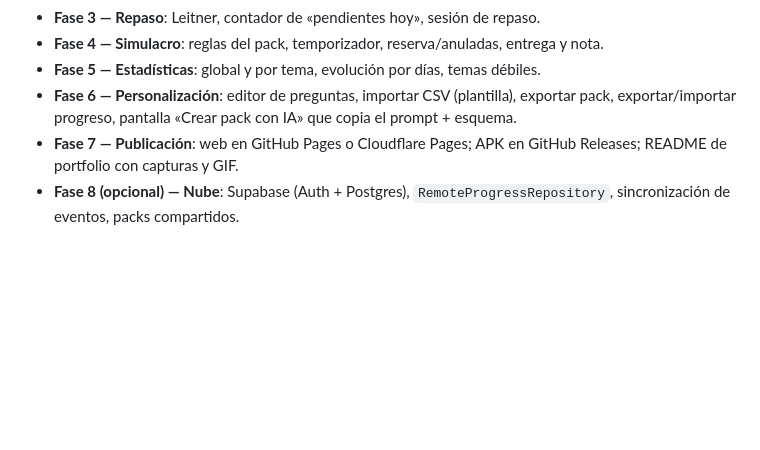
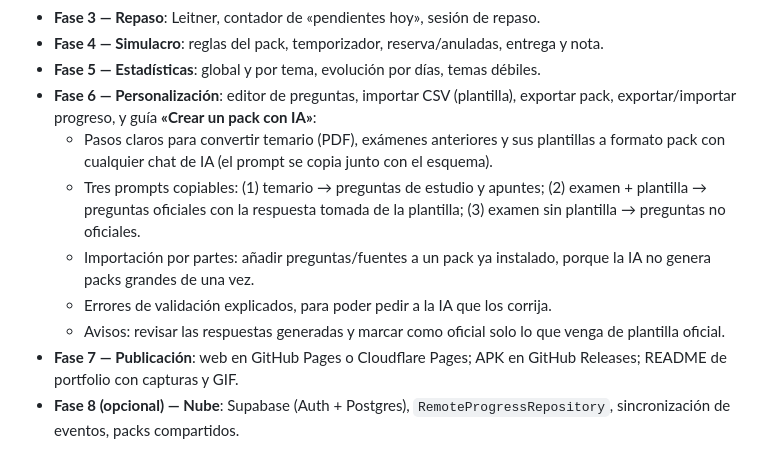
Before and after one commit to LeslieGV25/estudio-app, a Markdown page: CLAUDE.md, the part around the change. Rendered like a GitHub page; blank space fills up the shorter version.

Commit message:
docs: amplía la Fase 6 con la guía «Crear un pack con IA»
Co-Authored-By: Claude Opus 5.5 <noreply@anthropic.com>
Claude-Session: https://claude.ai/code/session_01RQE9JiP7y7diA9pU85pWnT

```diff
--- a/CLAUDE.md
+++ b/CLAUDE.md
@@ -127,7 +127,17 @@ reserva=`isReserve`, apuntes=`Note`, simulacro=`ExamRules`.
 - **Fase 4 — Simulacro**: reglas del pack, temporizador, reserva/anuladas, entrega y nota.
 - **Fase 5 — Estadísticas**: global y por tema, evolución por días, temas débiles.
 - **Fase 6 — Personalización**: editor de preguntas, importar CSV (plantilla), exportar pack,
-  exportar/importar progreso, pantalla «Crear pack con IA» que copia el prompt + esquema.
+  exportar/importar progreso, y guía **«Crear un pack con IA»**:
+  - Pasos claros para convertir temario (PDF), exámenes anteriores y sus plantillas a formato
+    pack con cualquier chat de IA (el prompt se copia junto con el esquema).
+  - Tres prompts copiables: (1) temario → preguntas de estudio y apuntes; (2) examen + plantilla →
+    preguntas oficiales con la respuesta tomada de la plantilla; (3) examen sin plantilla →
+    preguntas no oficiales.
+  - Importación por partes: añadir preguntas/fuentes a un pack ya instalado, porque la IA no
+    genera packs grandes de una vez.
+  - Errores de validación explicados, para poder pedir a la IA que los corrija.
+  - Avisos: revisar las respuestas generadas y marcar como oficial solo lo que venga de plantilla
+    oficial.
 - **Fase 7 — Publicación**: web en GitHub Pages o Cloudflare Pages; APK en GitHub Releases;
   README de portfolio con capturas y GIF.
 - **Fase 8 (opcional) — Nube**: Supabase (Auth + Postgres), `RemoteProgressRepository`, sincronización
```
